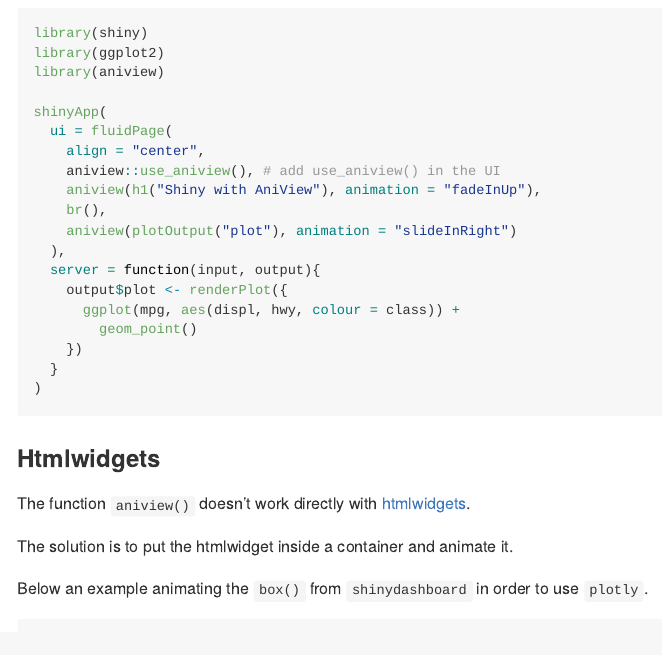
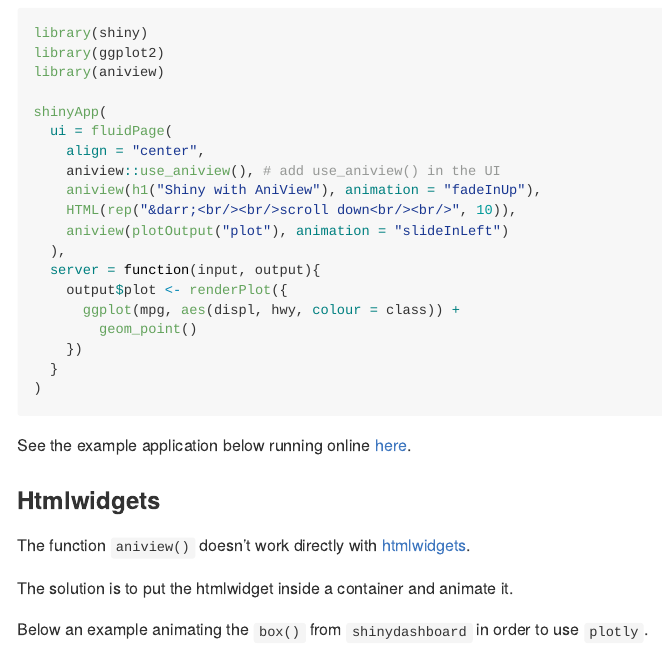
Before and after one commit to lgnbhl/aniview, an R Markdown document (README.Rmd): the page in a window 1100 px wide, from 570 px down. The pictures show the output file README.md that the author committed with the source, drawn offline in the style of GitHub; badge pictures from the web are left out.

Commit message:
add example app

````diff
--- a/README.Rmd
+++ b/README.Rmd
@@ -38,8 +38,8 @@ shinyApp(
     align = "center",
     aniview::use_aniview(), # add use_aniview() in the UI
     aniview(h1("Shiny with AniView"), animation = "fadeInUp"),
-    br(),
-    aniview(plotOutput("plot"), animation = "slideInRight")
+    HTML(rep("&darr;<br/><br/>scroll down<br/><br/>", 10)),
+    aniview(plotOutput("plot"), animation = "slideInLeft")
   ),
   server = function(input, output){
     output$plot <- renderPlot({
@@ -49,6 +49,8 @@ shinyApp(
   }
 )
 ```
+
+See the example application below running online <a href="https://lgnbhl.shinyapps.io/aniview/" target="_blank">here</a>.
 
 ### Htmlwidgets
 
````
Also changed, not shown: README.md, 1 other file.
